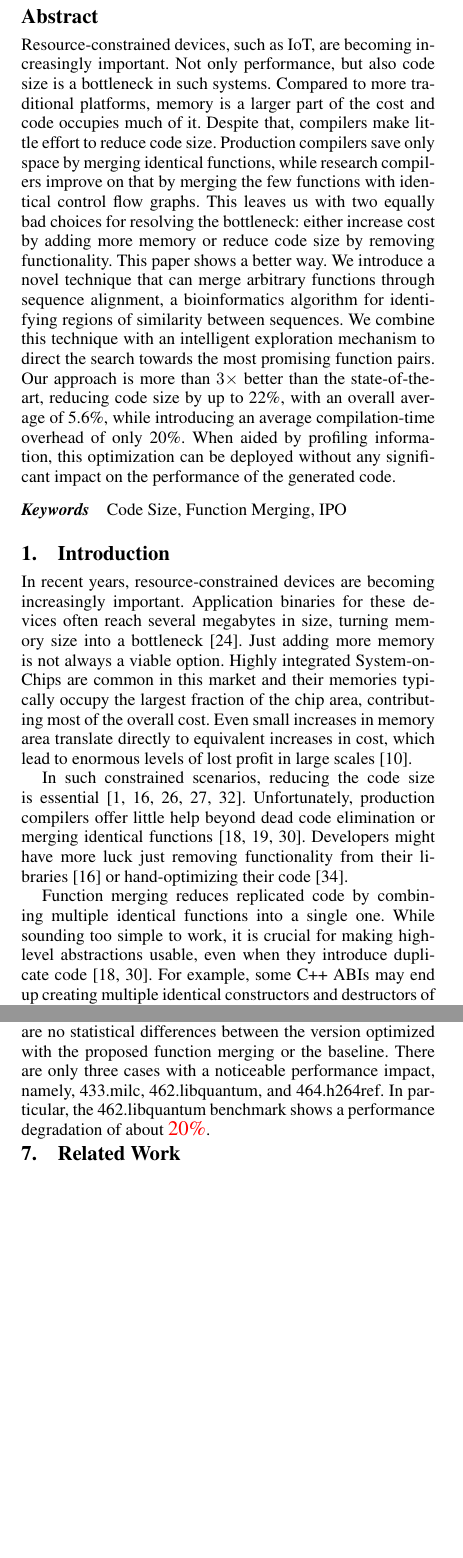
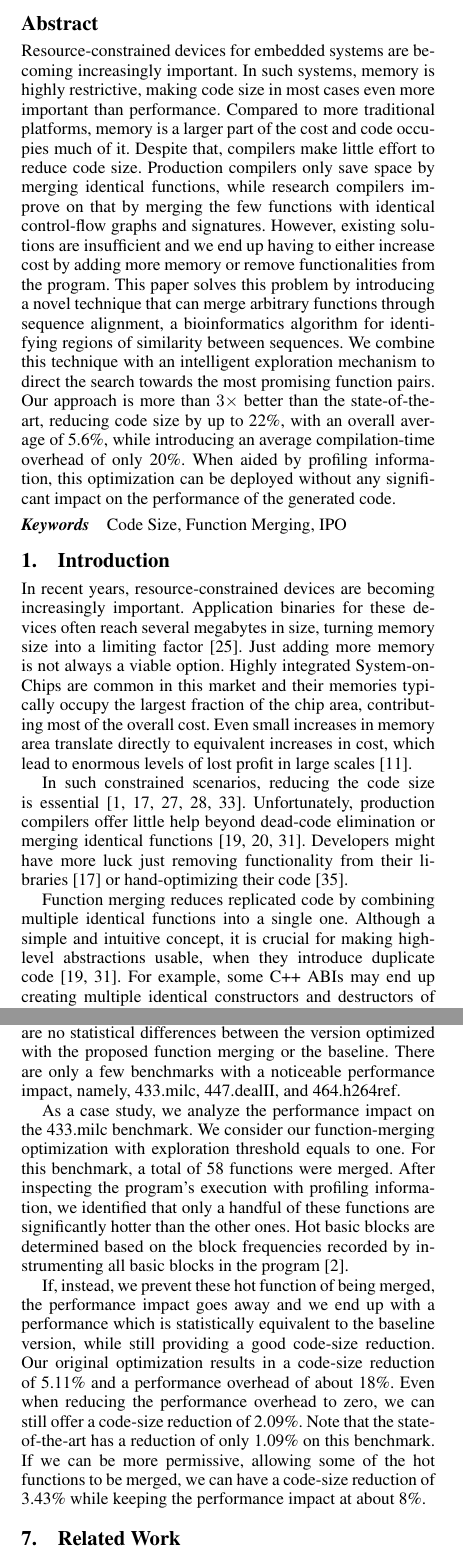
Before and after one commit to rcorcs/cgo19fmsa, a LaTeX paper (main.tex, which reads src/abstract.tex, src/conclusion.tex, src/introduction.tex): two parts of the columns of pages 1 and 10 of 12, joined at a grey line, cut so that both start at the same text, the shorter picture padded with empty space. Compiled offline with pdfLaTeX; a missing font is replaced by an installed copy or a similar font.

Commit message:
updates performance impact, abstract, introduction

```diff
--- a/main.tex
+++ b/main.tex
@@ -43,7 +43,9 @@
 %% \titlebanner{banner above paper title}        % These are ignored unless
 %% \preprintfooter{short description of paper}   % 'preprint' option specified.
 \title{Function Merging by Sequence Alignment}
-\subtitle{An Interprocedural Code-Size Optimization\vspace{-9ex}}
+%%TODO: camera-ready version: \subtitle{An Interprocedural Code-Size Optimization}
+\subtitle{\vspace{-12ex}}
+
 
 \authorinfo{}%Rodrigo Rocha, Pavlos Petoumenos, Murray Cole, Zheng Wang, Hugh Leather}
            {}
--- a/src/abstract.tex
+++ b/src/abstract.tex
@@ -1,21 +1,26 @@
 \begin{abstract}
-Resource-constrained devices, such as IoT, are becoming increasingly important.
-Not only performance, but also code size is a bottleneck in such systems.
+Resource-constrained devices for embedded systems are becoming increasingly important.
+In such systems, memory is highly restrictive, making code size in most cases
+even more important than performance.
+%Not only performance, but also code size is a bottleneck in such systems.
 Compared to more traditional platforms, memory is a larger part of the cost and
 code occupies much of it. Despite that, compilers make little effort to reduce
-code size. Production compilers save only space by merging identical functions,
+code size. Production compilers only save space by merging identical functions,
 while research compilers improve on that by merging the few functions with
-identical control flow graphs. This leaves us with two equally bad choices for
-resolving the bottleneck: either increase cost by adding more memory or reduce
-code size by removing functionality. This paper shows a better way. We
-introduce a novel technique that can merge arbitrary functions through sequence
+identical control-flow graphs and signatures.
+However, existing solutions are insufficient and we end up having to either increase cost by adding more memory or remove functionalities from the program.
+%This leaves us with two equally bad choices for dealing with code size: either increase cost by adding more memory or remove functionalities from the program.
+%This paper shows a better way.
+%We introduce
+This paper solves this problem by introducing
+a novel technique that can merge arbitrary functions through sequence
 alignment, a bioinformatics algorithm for identifying regions of similarity
 between sequences. We combine this technique with an intelligent exploration
 mechanism to direct the search towards the most promising function pairs. Our
 approach is more than $3\times$ better than the state-of-the-art, reducing code
 size by up to 22\%, with an overall average of 5.6\%, while introducing an
-average compilation-time overhead of only 20\%. When aided by profiling
-information, this optimization can be deployed without any significant impact
+average compilation-time overhead of only 20\%. When aided by profiling information,
+this optimization can be deployed without any significant impact
 on the performance of the generated code.
 
 %In recent years, resource-constrained devices are becoming increasingly important.
--- a/src/conclusion.tex
+++ b/src/conclusion.tex
@@ -26 +18,0 @@ performance when profiling information is used.
-For future work, we plan to focus on improving the ranking mechanism to reduce
--- a/src/introduction.tex
+++ b/src/introduction.tex
@@ -3,7 +3,7 @@
 
 In recent years, resource-constrained devices are becoming increasingly
 important. Application binaries for these devices often reach several megabytes
-in size, turning memory size into a bottleneck~\cite{plaza18}. Just adding more
+in size, turning memory size into a limiting factor~\cite{plaza18}. Just adding more
 memory is not always a viable option. Highly integrated System-on-Chips are
 common in this market and their memories typically occupy the largest fraction
 of the chip area, contributing most of the overall cost. Even small
@@ -26,8 +26,8 @@ libraries~\cite{keoh14} or hand-optimizing their code~\cite{weaver09}.
 
 Function merging reduces replicated code by combining multiple identical
 functions into a single one.
-While sounding too simple to work, it is crucial for making high-level
-abstractions usable, even when they introduce duplicate code~\cite{tallam10,kwan12}.
+Although a simple and intuitive concept, it is crucial for making high-level
+abstractions usable, when they introduce duplicate code~\cite{tallam10,kwan12}.
 For example, some C++ ABIs may end up creating multiple identical constructors
 and destructors of a class to use in different contexts~\cite{kwan12} and C++
 templates replicate code for different specializations~\cite{tallam10,livska14}.
@@ -39,7 +39,7 @@ the semantics of the original functions. This is particularly important for
 handling specialized template functions with small differences in their
 compiled form.
 
-While an improvement, even this state-of-the-art often fails to produce any
+While an improvement, even the state-of-the-art often fails to produce any
 noticeable code size reduction. In this paper, we introduce a novel way to merge
 functions that overcomes the major limitations of the state-of-the-art. Our
 insight was that the weak results of existing function merging implementations
--- a/src/preamble.tex
+++ b/src/preamble.tex
@@ -56,7 +56,7 @@
 %% \long\def\symbolfootnotetext[#1]#2{\begingroup%
 %% \def\thefootnote{\fnsymbol{footnote}}\footnotetext[#1]{#2}\endgroup}
 
-\linespread{0.95}
+\linespread{0.94}
 %% END OF HACKS
 
 
--- a/src/results.tex
+++ b/src/results.tex
@@ -294,10 +297,47 @@ Overall, our optimization has an average impact of about 3\% on programs' perfor
 For most of the programs, in the benchmark suite, there are no
 statistical differences between the version optimized with the proposed function
 merging or the baseline.
-There are only three cases with a noticeable performance impact, namely,
-433.milc, 462.libquantum, and 464.h264ref.
-In particular, the 462.libquantum benchmark shows a performance degradation of
-about \todo{20\%}.
+There are only a few benchmarks with a noticeable performance impact, namely,
+433.milc, 447.dealII, and 464.h264ref.
+%There are only three cases with a noticeable performance impact, namely,
+%433.milc, 462.libquantum, and 464.h264ref.
+%In particular, the 462.libquantum benchmark shows a performance degradation of
+%about \todo{20\%}.
+
+As a case study, we analyze the performance impact on the \text{433.milc}
+benchmark.
+We consider our function-merging optimization with exploration threshold equals
+to one.
+For this benchmark, a total of 58 functions were merged.
+After inspecting the program's execution with profiling information, we
+identified that only a handful of these functions are significantly hotter than
+the other ones.
+Hot basic blocks are determined based on the block frequencies recorded by
+instrumenting all basic blocks in the program~\cite{ball94}.
+
+If, instead, we prevent these hot function of being merged, the performance
+impact goes away and we end up with a performance which is statistically
+equivalent to the baseline version, while still providing a good code-size
+reduction.
+Our original optimization results in a code-size reduction of 5.11\% and a
+performance overhead of about 18\%.
+Even when reducing the performance overhead to zero, we can still offer a
+code-size reduction of 2.09\%.
+Note that the state-of-the-art has a reduction of only 1.09\% on this benchmark.
+If we can be more permissive, allowing some of the hot functions to be merged,
+we can have a code-size reduction of 3.43\% while keeping the performance impact
+at about 8\%.
+
+%However, \text{quantum\_gate1} is the largest function in the program,
+%which means that this merge operation greatly contributes
+%to the overall code-size reduction.
+%Preventing this merge results in the code-size reduction dropping from 16\% to
+%6.9\%, which is still a very significant code-size reduction compared to the
+%other techniques that show no reduction on this particular benchmark.
+
+%It is interesting to note that, for the 447.dealII benchmark, FMSA [t=1] has
+%no extra impact than the state-of-the-art
+
 
 %As a case study, we analyze the performance impact on the \text{462.libquantum}
 %benchmark.
```
Also changed, not shown: src/background.tex (+3 -2 lines), src/proposed.tex (+1 -0 lines), src/conclusion.tex (39 more changed lines), src/introduction.tex (12 more changed lines), src/results.tex (55 more changed lines).
